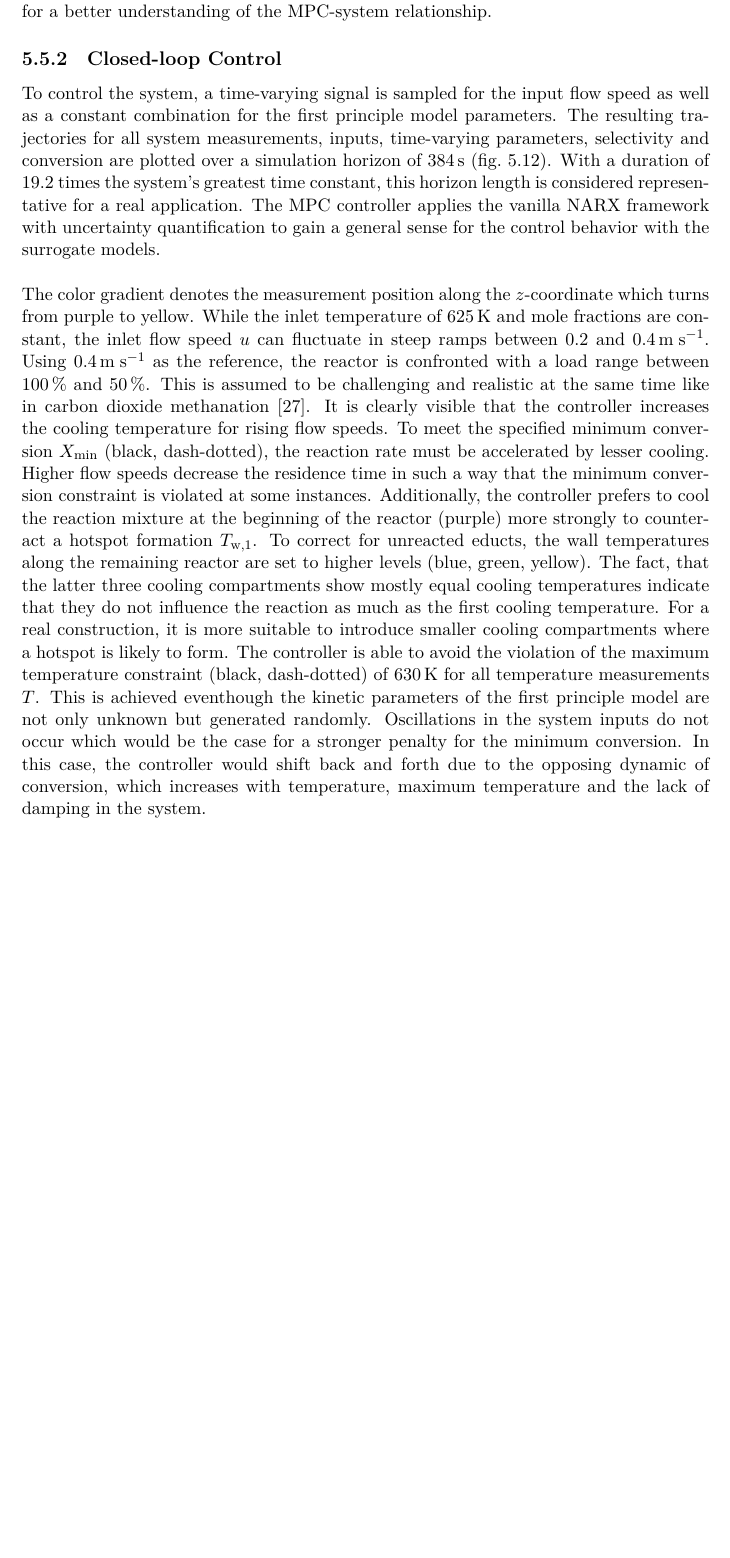
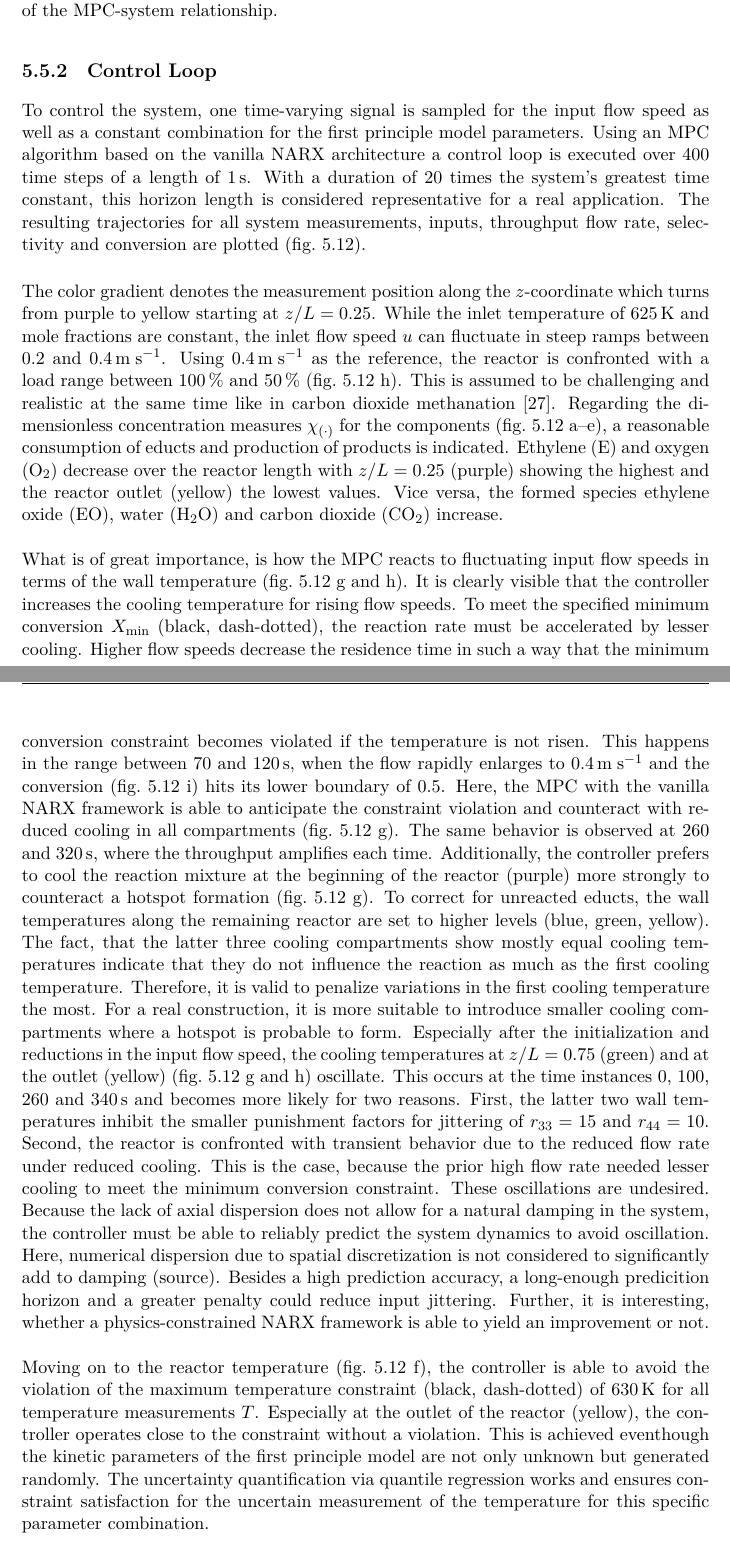
Before and after one commit to jdridder/Master-Thesis, a LaTeX thesis (LATEX/main.tex, which reads LATEX/chapters/07_results.tex): part of page 68 of 79 before the commit and two parts of pages 68 and 70 of 83 after it, the two joined at a grey line, cut so that both start at the same text, the shorter picture padded with empty space. Compiled offline with XeLaTeX.

Commit message:
Results MPC Loop

```diff
--- a/LATEX/chapters/07_results.tex
+++ b/LATEX/chapters/07_results.tex
@@ -547,14 +564,15 @@ between selectivity, conversion, maximum temperature violation, input oscillatio
 While other black-box approaches such as plain grid search or Bayesian optimization exist,
 the manual procedure allows for a better understanding of the MPC-system relationship.
 
-\subsection{Closed-loop Control}
-To control the system, a time-varying signal is sampled for the input flow speed as well as
-a constant combination for the first principle model parameters. The resulting trajectories
-for all system measurements, inputs, time-varying parameters, selectivity and conversion are plotted
-over a simulation horizon of \SI{384}{\second} (fig.~\ref{results:fig:MPC-loop-vanilla}). With
-a duration of \SI{19.2}{} times the system's greatest time constant, this horizon length is considered
-representative for a real application. The MPC controller applies the vanilla NARX framework with uncertainty quantification
-to gain a general sense for the control behavior with the surrogate models.
+\subsection{Control Loop}
+To control the system, one time-varying signal is sampled for the input flow speed as well as
+a constant combination for the first principle model parameters.
+Using an MPC algorithm based on the vanilla NARX architecture a control loop is executed over $400$ time
+steps of a length of \SI{1}{\second}.
+With a duration of \SI{20}{} times the system's greatest time constant, this horizon length is considered
+representative for a real application.
+The resulting trajectories for all system measurements, inputs, throughput flow rate,
+selectivity and conversion are plotted (fig.~\ref{results:fig:MPC-loop-vanilla}).
 \newline
 
 \begin{figure}
@@ -570,30 +585,69 @@ to gain a general sense for the control behavior with the surrogate models.
 
 \noindent
 The color gradient denotes the measurement position along the $z$-coordinate which turns from
-purple to yellow. While the inlet temperature of \SI{625}{\kelvin} and mole fractions are constant, the inlet
+purple to yellow starting at $z/L = 0.25$. While the inlet temperature of \SI{625}{\kelvin} and mole fractions are constant, the inlet
 flow speed $u$ can fluctuate in steep ramps between \SI{0.2}{} and \SI{0.4}{\meter \; \second^{-1}}.
 Using \SI{0.4}{\meter \; \second^{-1}} as the reference, the reactor is confronted with a load
-range between \SI{100}{\%} and \SI{50}{\%}. This is assumed to be challenging and realistic at the same time like in
+range between \SI{100}{\%} and \SI{50}{\%} (fig.~\ref{results:fig:MPC-loop-vanilla} h).
+This is assumed to be challenging and realistic at the same time like in
 carbon dioxide methanation \cite{fischer2021}.
+Regarding the dimensionless concentration measures $\chi_{(\cdot)}$ for the components (fig.~\ref{results:fig:MPC-loop-vanilla} a–e),
+a reasonable consumption of educts and production of products is indicated.
+Ethylene (E) and oxygen (O$_2$) decrease over the reactor length with $z/L = 0.25$ (purple)
+showing the highest and the reactor outlet (yellow) the lowest values.
+Vice versa, the formed species ethylene oxide (EO), water (H$_2$O) and carbon dioxide (CO$_2$)
+increase.
+\newline
+\newline
+\noindent
+What is of great importance, is how the MPC reacts to fluctuating input flow speeds in terms of
+the wall temperature (fig.~\ref{results:fig:MPC-loop-vanilla} g and h).
 It is clearly visible that the controller increases the cooling temperature for rising flow speeds.
 To meet the specified minimum conversion $X_\text{min}$ (black, dash-dotted),
 the reaction rate must be accelerated by lesser cooling.
 Higher flow speeds decrease the residence time in such a way that the minimum conversion constraint
-is violated at some instances.
+becomes violated if the temperature is not risen.
+This happens in the range between \SI{70}{} and \SI{120}{\second}, when the flow rapidly enlarges
+to \SI{0.4}{\meter \; \second^{-1}} and the conversion (fig.~\ref{results:fig:MPC-loop-vanilla} i)
+hits its lower boundary of $0.5$. Here, the MPC with the vanilla NARX framework is able
+to anticipate the constraint violation and counteract with reduced cooling in all compartments
+(fig.~\ref{results:fig:MPC-loop-vanilla} g). The same behavior is observed at \SI{260}{}
+and \SI{320}{\second}, where the throughput amplifies each time.
 Additionally, the controller prefers to cool the reaction mixture at the beginning of the reactor (purple)
-more strongly to counteract a hotspot formation $T_\text{w,1}$. To correct for unreacted educts, the wall temperatures
+more strongly to counteract a hotspot formation (fig.~\ref{results:fig:MPC-loop-vanilla} g).
+To correct for unreacted educts, the wall temperatures
 along the remaining reactor are set to higher levels (blue, green, yellow). The fact, that
 the latter three cooling compartments show mostly equal cooling temperatures indicate that they do not
-influence the reaction as much as the first cooling temperature. For a real construction, it is more
-suitable to introduce smaller cooling compartments where a hotspot is likely to form.
-The controller is able to avoid the violation of the maximum temperature constraint (black, dash-dotted)
-of \SI{630}{\kelvin} for all temperature measurements $T$. This is achieved eventhough the kinetic
-parameters of the first principle model are not only unknown but generated randomly.
-Oscillations in the system inputs do not occur which would be the case for a stronger penalty for the
-minimum conversion. In this case, the controller would shift back and forth due to the opposing dynamic
-of conversion, which increases with temperature, maximum temperature and the lack of damping in the system.
+influence the reaction as much as the first cooling temperature.
+Therefore, it is valid to penalize variations in the first cooling temperature the most.
+For a real construction, it is more
+suitable to introduce smaller cooling compartments where a hotspot is probable to form.
+Especially after the initialization and reductions in the input flow speed,
+the cooling temperatures at $z/L = 0.75$ (green) and
+at the outlet (yellow) (fig.~\ref{results:fig:MPC-loop-vanilla} g and h) oscillate.
+This occurs at the time instances \SI{0}{}, \SI{100}{}, \SI{260}{} and \SI{340}{\second}
+and becomes more likely for two reasons. First, the latter two wall temperatures inhibit the smaller
+punishment factors for jittering of $r_{33} = 15$ and $r_{44} = 10$.
+Second, the reactor is confronted with transient behavior due to the reduced flow rate
+under reduced cooling. This is the case, because the prior high flow rate needed lesser cooling
+to meet the minimum conversion constraint.
+These oscillations are undesired. Because the lack of
+axial dispersion does not allow for a natural damping in the system, the controller
+must be able to reliably predict the system dynamics to avoid oscillation.
+Here, numerical dispersion due to spatial discretization is not considered
+to significantly add to damping (source).
+Besides a high prediction accuracy, a long-enough predicition horizon and a greater penalty
+could reduce input jittering. Further, it is interesting, whether a physics-constrained NARX
+framework is able to yield an improvement or not.
 \newline
 \newline
 \noindent
-The runtimes of each recursive optimization in \texttt{ipopt} \cite{Waechter2006} is presented (bottom, right).
-These vary between \SI{5}{} and \SI{50}{\second}.
+Moving on to the reactor temperature (fig.~\ref{results:fig:MPC-loop-vanilla}~f),
+the controller is able to avoid the violation of the maximum temperature constraint (black, dash-dotted)
+of \SI{630}{\kelvin} for all temperature measurements $T$.
+Especially at the outlet of the reactor (yellow), the controller operates close to the constraint
+without a violation. This is achieved eventhough the kinetic
+parameters of the first principle model are not only unknown but generated randomly.
+The uncertainty quantification via quantile regression works and ensures constraint satisfaction
+for the uncertain measurement of the temperature for this specific parameter combination.
+\newline
```
Also changed, not shown: LATEX/Figures/Results/MPC/control_loop.pdf (deleted), LATEX/Figures/Results/MPC/control_loop_naive.pdf (added), LATEX/Figures/Results/MPC/control_loop_nominal.pdf (added), LATEX/Figures/Results/MPC/control_loop_pc.pdf (added), LATEX/Figures/Results/MPC/control_loop_vanilla.pdf (added), LATEX/chapters/07_results.tex (82 more changed lines), 4 other files.
